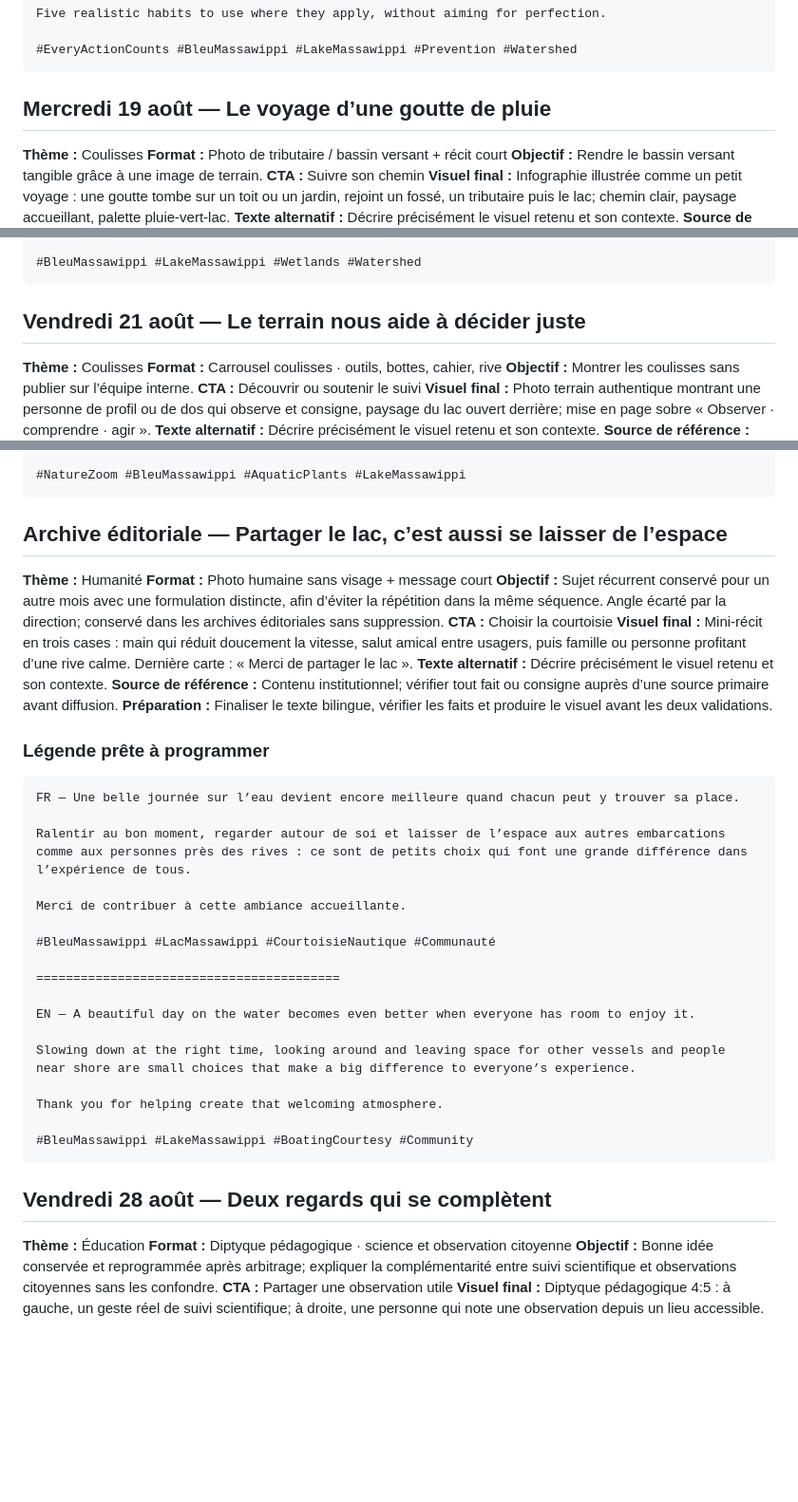
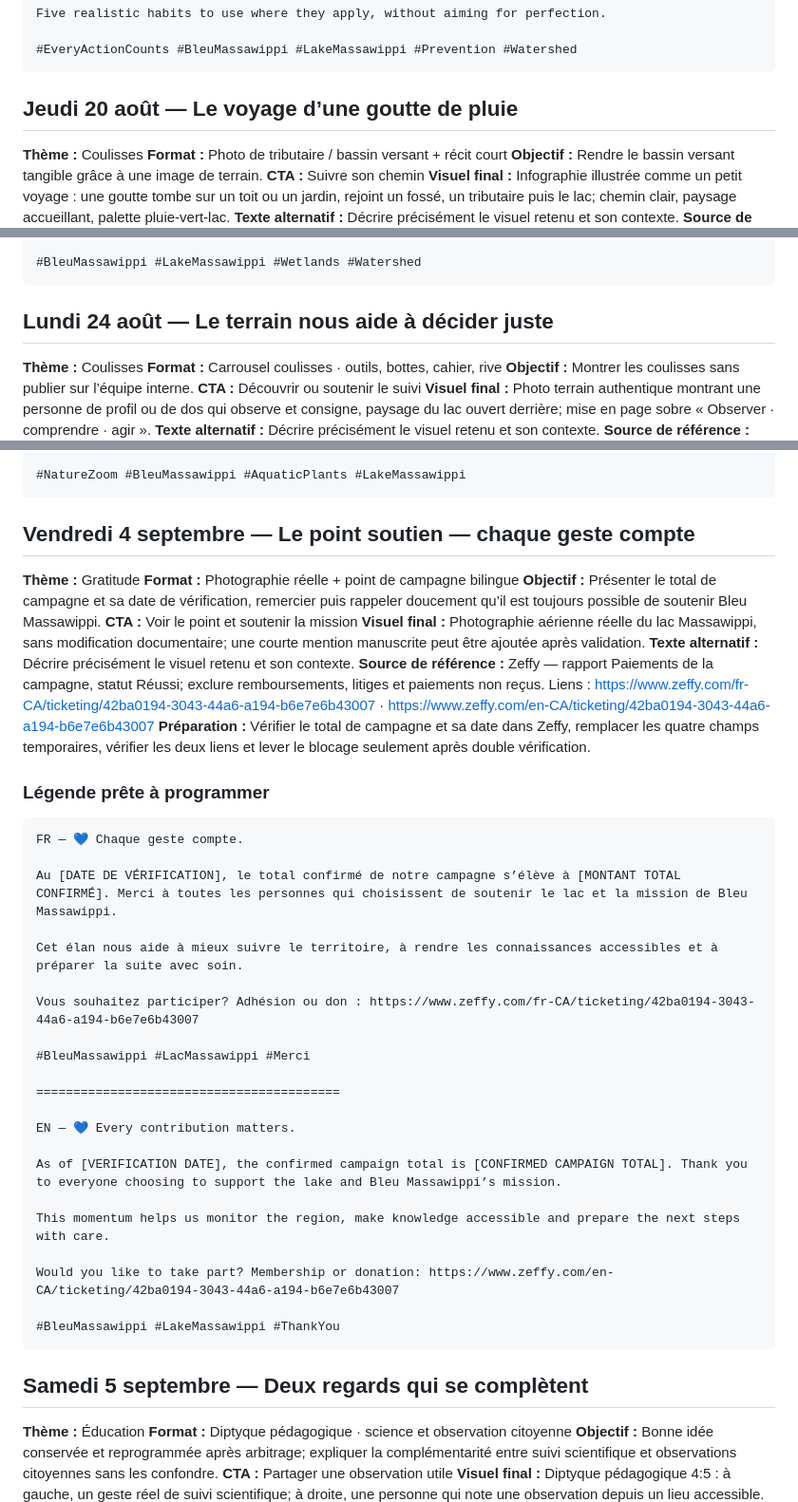
Before and after one commit to vhaloo/bleu-massawippi-cockpit, a Markdown page: TEXTES_COMPLETS_PUBLICATIONS_13_JUILLET_9_AOUT_2026.md, 3 parts joined by grey strips. Shown at 95% size. Rendered like a GitHub page; blank space fills up the shorter version.

````diff
--- a/TEXTES_COMPLETS_PUBLICATIONS_13_JUILLET_9_AOUT_2026.md
+++ b/TEXTES_COMPLETS_PUBLICATIONS_13_JUILLET_9_AOUT_2026.md
@@ -1469,7 +1469,7 @@ Five realistic habits to use where they apply, without aiming for perfection.
 #EveryActionCounts #BleuMassawippi #LakeMassawippi #Prevention #Watershed
 ```
 
-## Mercredi 19 août — Le voyage d’une goutte de pluie
+## Jeudi 20 août — Le voyage d’une goutte de pluie
 
 **Thème :** Coulisses
 **Format :** Photo de tributaire / bassin versant + récit court
@@ -1527,7 +1564,7 @@ This role is easy to miss, but essential. Next time you pass a wetland, take a m
 #BleuMassawippi #LakeMassawippi #Wetlands #Watershed
 ```
 
-## Vendredi 21 août — Le terrain nous aide à décider juste
+## Lundi 24 août — Le terrain nous aide à décider juste
 
 **Thème :** Coulisses
 **Format :** Carrousel coulisses · outils, bottes, cahier, rive
@@ -1754,40 +1824,44 @@ This feature explains the general role of water lilies in an aquatic plant bed.
 #NatureZoom #BleuMassawippi #AquaticPlants #LakeMassawippi
 ```
 
-## Archive éditoriale — Partager le lac, c’est aussi se laisser de l’espace
-
-**Thème :** Humanité
-**Format :** Photo humaine sans visage + message court
-**Objectif :** Sujet récurrent conservé pour un autre mois avec une formulation distincte, afin d’éviter la répétition dans la même séquence. Angle écarté par la direction; conservé dans les archives éditoriales sans suppression.
-**CTA :** Choisir la courtoisie
-**Visuel final :** Mini-récit en trois cases : main qui réduit doucement la vitesse, salut amical entre usagers, puis famille ou personne profitant d’une rive calme. Dernière carte : « Merci de partager le lac ».
-**Texte alternatif :** Décrire précisément le visuel retenu et son contexte.
-**Source de référence :** Contenu institutionnel; vérifier tout fait ou consigne auprès d’une source primaire avant diffusion.
-**Préparation :** Finaliser le texte bilingue, vérifier les faits et produire le visuel avant les deux validations.
-
-### Légende prête à programmer
-
-```text
-FR — Une belle journée sur l’eau devient encore meilleure quand chacun peut y trouver sa place.
-
-Ralentir au bon moment, regarder autour de soi et laisser de l’espace aux autres embarcations comme aux personnes près des rives : ce sont de petits choix qui font une grande différence dans l’expérience de tous.
-
-Merci de contribuer à cette ambiance accueillante.
-
-#BleuMassawippi #LacMassawippi #CourtoisieNautique #Communauté
-
-=========================================
-
-EN — A beautiful day on the water becomes even better when everyone has room to enjoy it.
-
-Slowing down at the right time, looking around and leaving space for other vessels and people near shore are small choices that make a big difference to everyone’s experience.
-
-Thank you for helping create that welcoming atmosphere.
-
-#BleuMassawippi #LakeMassawippi #BoatingCourtesy #Community
-```
-
-## Vendredi 28 août — Deux regards qui se complètent
+## Vendredi 4 septembre — Le point soutien — chaque geste compte
+
+**Thème :** Gratitude
+**Format :** Photographie réelle + point de campagne bilingue
+**Objectif :** Présenter le total de campagne et sa date de vérification, remercier puis rappeler doucement qu’il est toujours possible de soutenir Bleu Massawippi.
+**CTA :** Voir le point et soutenir la mission
+**Visuel final :** Photographie aérienne réelle du lac Massawippi, sans modification documentaire; une courte mention manuscrite peut être ajoutée après validation.
+**Texte alternatif :** Décrire précisément le visuel retenu et son contexte.
+**Source de référence :** Zeffy — rapport Paiements de la campagne, statut Réussi; exclure remboursements, litiges et paiements non reçus. Liens : https://www.zeffy.com/fr-CA/ticketing/42ba0194-3043-44a6-a194-b6e7e6b43007 · https://www.zeffy.com/en-CA/ticketing/42ba0194-3043-44a6-a194-b6e7e6b43007
+**Préparation :** Vérifier le total de campagne et sa date dans Zeffy, remplacer les quatre champs temporaires, vérifier les deux liens et lever le blocage seulement après double vérification.
+
+### Légende prête à programmer
+
+```text
+FR — 💙 Chaque geste compte.
+
+Au [DATE DE VÉRIFICATION], le total confirmé de notre campagne s’élève à [MONTANT TOTAL CONFIRMÉ]. Merci à toutes les personnes qui choisissent de soutenir le lac et la mission de Bleu Massawippi.
+
+Cet élan nous aide à mieux suivre le territoire, à rendre les connaissances accessibles et à préparer la suite avec soin.
+
+Vous souhaitez participer? Adhésion ou don : https://www.zeffy.com/fr-CA/ticketing/42ba0194-3043-44a6-a194-b6e7e6b43007
+
+#BleuMassawippi #LacMassawippi #Merci
+
+=========================================
+
+EN — 💙 Every contribution matters.
+
+As of [VERIFICATION DATE], the confirmed campaign total is [CONFIRMED CAMPAIGN TOTAL]. Thank you to everyone choosing to support the lake and Bleu Massawippi’s mission.
+
+This momentum helps us monitor the region, make knowledge accessible and prepare the next steps with care.
+
+Would you like to take part? Membership or donation: https://www.zeffy.com/en-CA/ticketing/42ba0194-3043-44a6-a194-b6e7e6b43007
+
+#BleuMassawippi #LakeMassawippi #ThankYou
+```
+
+## Samedi 5 septembre — Deux regards qui se complètent
 
 **Thème :** Éducation
 **Format :** Diptyque pédagogique · science et observation citoyenne
````
Also changed, not shown: other parts of TEXTES_COMPLETS_PUBLICATIONS_13_JUILLET_9_AOUT_2026.md (+131 -98 lines).
